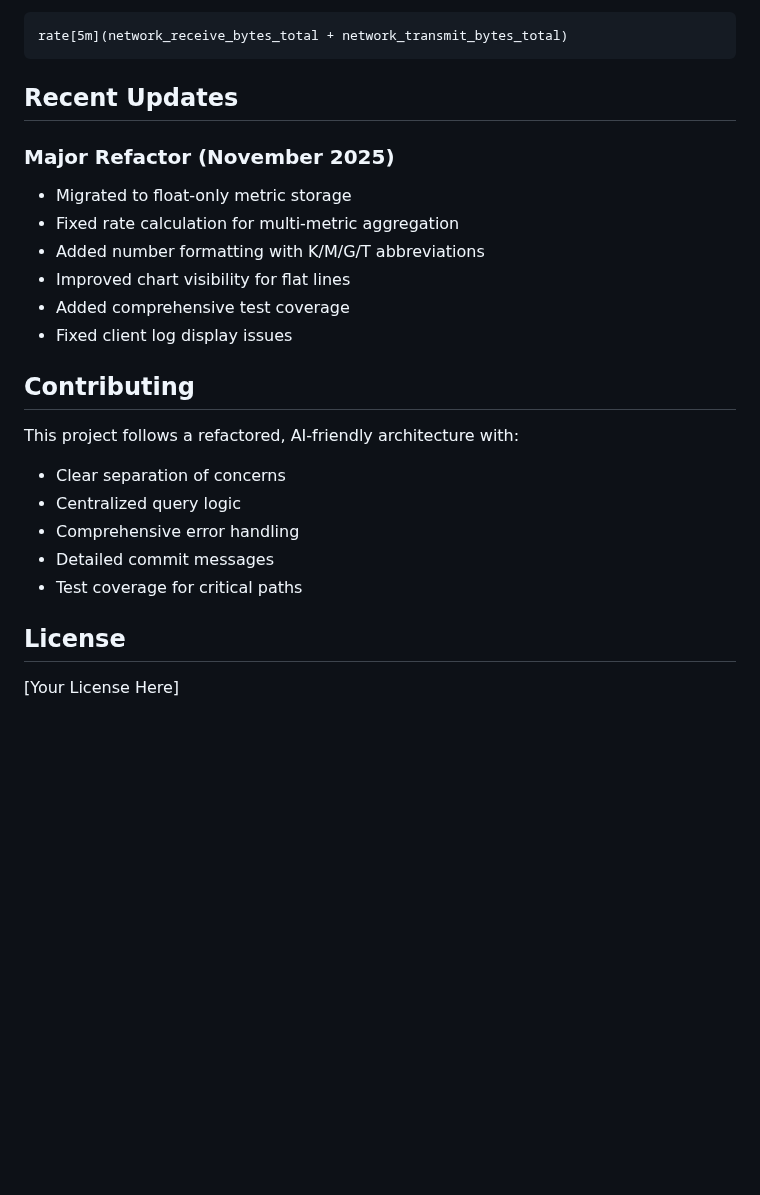
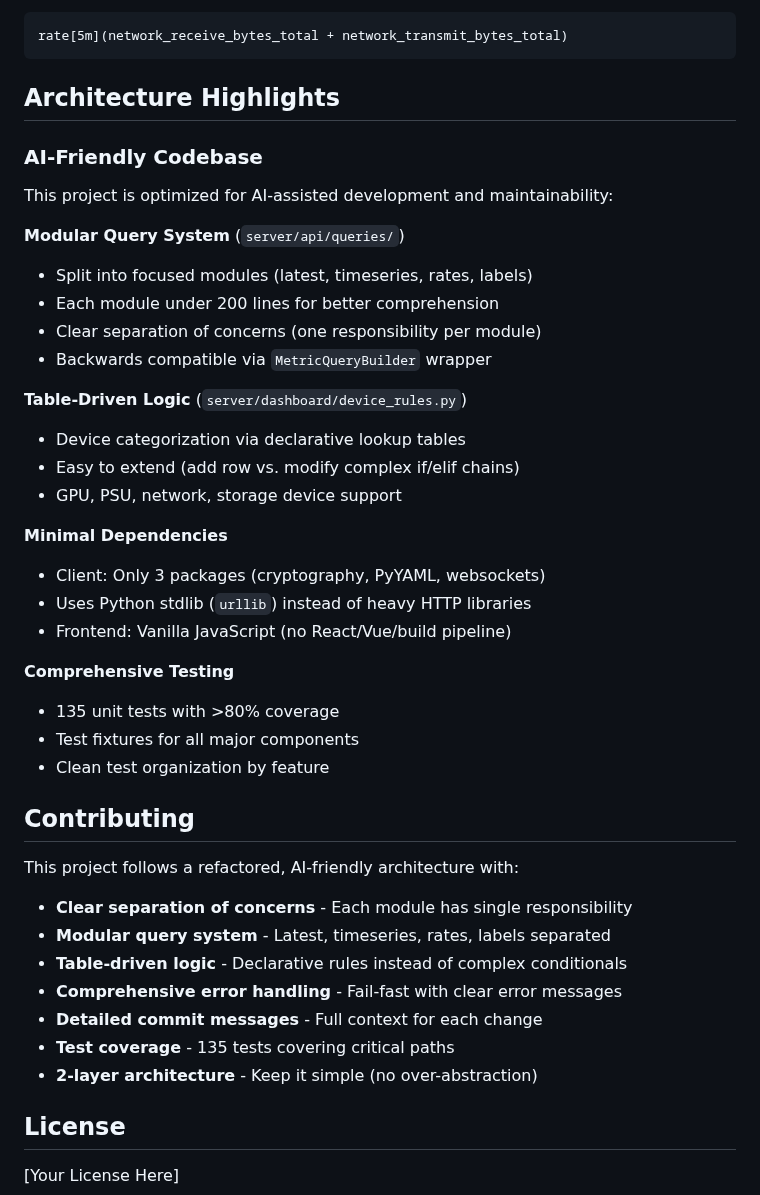
Before and after one commit to alkorolyov/dcmon, a Markdown page: README.md, the part around one of its changes. GitHub-like rendering; blank space fills up the shorter version.

````diff
--- a/README.md
+++ b/README.md
@@ -209,24 +246,42 @@ Example: Network I/O rate combines receive + transmit rates
 rate[5m](network_receive_bytes_total + network_transmit_bytes_total)
 ```
 
-## Recent Updates
+## Architecture Highlights
 
-### Major Refactor (November 2025)
-- Migrated to float-only metric storage
-- Fixed rate calculation for multi-metric aggregation
-- Added number formatting with K/M/G/T abbreviations
-- Improved chart visibility for flat lines
-- Added comprehensive test coverage
-- Fixed client log display issues
+### AI-Friendly Codebase
+This project is optimized for AI-assisted development and maintainability:
+
+**Modular Query System** (`server/api/queries/`)
+- Split into focused modules (latest, timeseries, rates, labels)
+- Each module under 200 lines for better comprehension
+- Clear separation of concerns (one responsibility per module)
+- Backwards compatible via `MetricQueryBuilder` wrapper
+
+**Table-Driven Logic** (`server/dashboard/device_rules.py`)
+- Device categorization via declarative lookup tables
+- Easy to extend (add row vs. modify complex if/elif chains)
+- GPU, PSU, network, storage device support
+
+**Minimal Dependencies**
+- Client: Only 3 packages (cryptography, PyYAML, websockets)
+- Uses Python stdlib (`urllib`) instead of heavy HTTP libraries
+- Frontend: Vanilla JavaScript (no React/Vue/build pipeline)
+
+**Comprehensive Testing**
+- 135 unit tests with >80% coverage
+- Test fixtures for all major components
+- Clean test organization by feature
 
 ## Contributing
 
 This project follows a refactored, AI-friendly architecture with:
-- Clear separation of concerns
-- Centralized query logic
-- Comprehensive error handling
-- Detailed commit messages
-- Test coverage for critical paths
+- **Clear separation of concerns** - Each module has single responsibility
+- **Modular query system** - Latest, timeseries, rates, labels separated
+- **Table-driven logic** - Declarative rules instead of complex conditionals
+- **Comprehensive error handling** - Fail-fast with clear error messages
+- **Detailed commit messages** - Full context for each change
+- **Test coverage** - 135 tests covering critical paths
+- **2-layer architecture** - Keep it simple (no over-abstraction)
 
 ## License
 
````
Also changed, not shown: other parts of README.md (+54 -17 lines).
